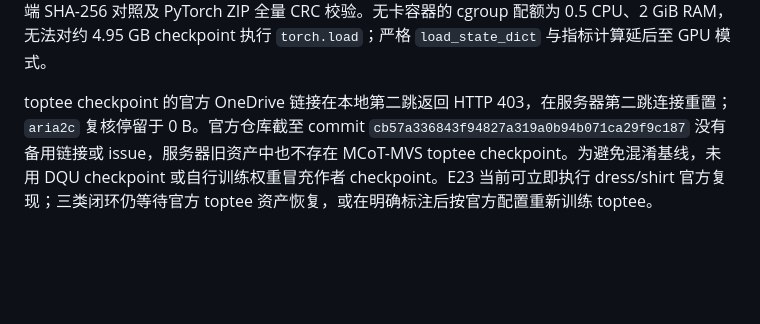
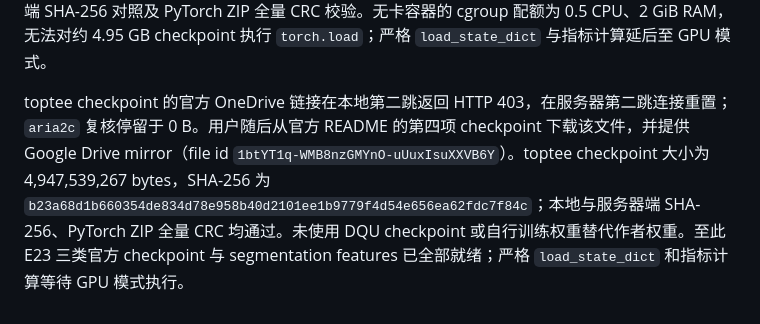
Before and after one commit to ChizkiyahuOhayon/CrossPath, a Markdown page: experiment.md, the part around the change. Rendered like a GitHub page; blank space fills up the shorter version.

Commit message:
research(e23): add verified toptee checkpoint

```diff
--- a/experiment.md
+++ b/experiment.md
@@ -362,4 +362,4 @@ head 使用完整训练 gallery 中每 batch 2048 个 negatives 训练；10 epoc
 
 作者发布的 dress checkpoint 大小为 4,947,539,267 bytes，SHA-256 为 `f222cbcd17f1fcc83ac27df4c96b0510c96a0e0032b8b1af051165233100cae8`；shirt checkpoint 大小同为 4,947,539,267 bytes，SHA-256 为 `ed2a5fb7a4d8c98f7e789cd9e6a630fe92a3810299f9a9da842eb67270a61424`。两者均完成本地与服务器端 SHA-256 对照及 PyTorch ZIP 全量 CRC 校验。无卡容器的 cgroup 配额为 0.5 CPU、2 GiB RAM，无法对约 4.95 GB checkpoint 执行 `torch.load`；严格 `load_state_dict` 与指标计算延后至 GPU 模式。
 
-toptee checkpoint 的官方 OneDrive 链接在本地第二跳返回 HTTP 403，在服务器第二跳连接重置；`aria2c` 复核停留于 0 B。官方仓库截至 commit `cb57a336843f94827a319a0b94b071ca29f9c187` 没有备用链接或 issue，服务器旧资产中也不存在 MCoT-MVS toptee checkpoint。为避免混淆基线，未用 DQU checkpoint 或自行训练权重冒充作者 checkpoint。E23 当前可立即执行 dress/shirt 官方复现；三类闭环仍等待官方 toptee 资产恢复，或在明确标注后按官方配置重新训练 toptee。
+toptee checkpoint 的官方 OneDrive 链接在本地第二跳返回 HTTP 403，在服务器第二跳连接重置；`aria2c` 复核停留于 0 B。用户随后从官方 README 的第四项 checkpoint 下载该文件，并提供 Google Drive mirror（file id `1btYT1q-WMB8nzGMYnO-uUuxIsuXXVB6Y`）。toptee checkpoint 大小为 4,947,539,267 bytes，SHA-256 为 `b23a68d1b660354de834d78e958b40d2101ee1b9779f4d54e656ea62fdc7f84c`；本地与服务器端 SHA-256、PyTorch ZIP 全量 CRC 均通过。未使用 DQU checkpoint 或自行训练权重替代作者权重。至此 E23 三类官方 checkpoint 与 segmentation features 已全部就绪；严格 `load_state_dict` 和指标计算等待 GPU 模式执行。
```
